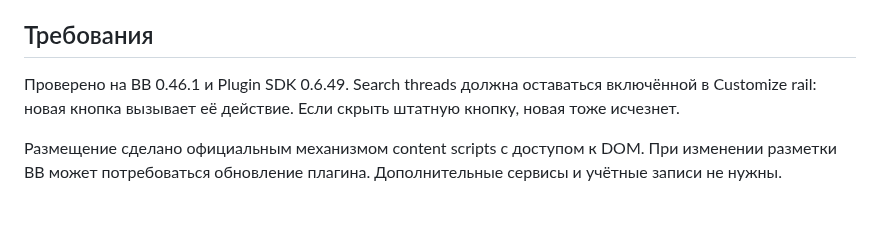
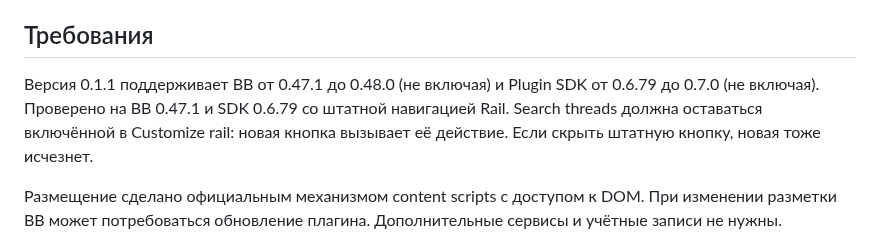
Before and after one commit to artbear/bb-plugin-sidebar-search, a Markdown page: PLUGIN_OVERVIEW.md, the part around the change. Rendered like a GitHub page; blank space fills up the shorter version.

```diff
--- a/PLUGIN_OVERVIEW.md
+++ b/PLUGIN_OVERVIEW.md
@@ -6,7 +6,7 @@
 
 ## Требования
 
-Проверено на BB 0.46.1 и Plugin SDK 0.6.49. Search threads должна оставаться включённой в Customize rail: новая кнопка вызывает её действие. Если скрыть штатную кнопку, новая тоже исчезнет.
+Версия 0.1.1 поддерживает BB от 0.47.1 до 0.48.0 (не включая) и Plugin SDK от 0.6.79 до 0.7.0 (не включая). Проверено на BB 0.47.1 и SDK 0.6.79 со штатной навигацией Rail. Search threads должна оставаться включённой в Customize rail: новая кнопка вызывает её действие. Если скрыть штатную кнопку, новая тоже исчезнет.
 
 Размещение сделано официальным механизмом content scripts с доступом к DOM. При изменении разметки BB может потребоваться обновление плагина. Дополнительные сервисы и учётные записи не нужны.
 
```
Also changed, not shown: README.md (+8 -3 lines), docs/screenshot.png, 4 other files.
